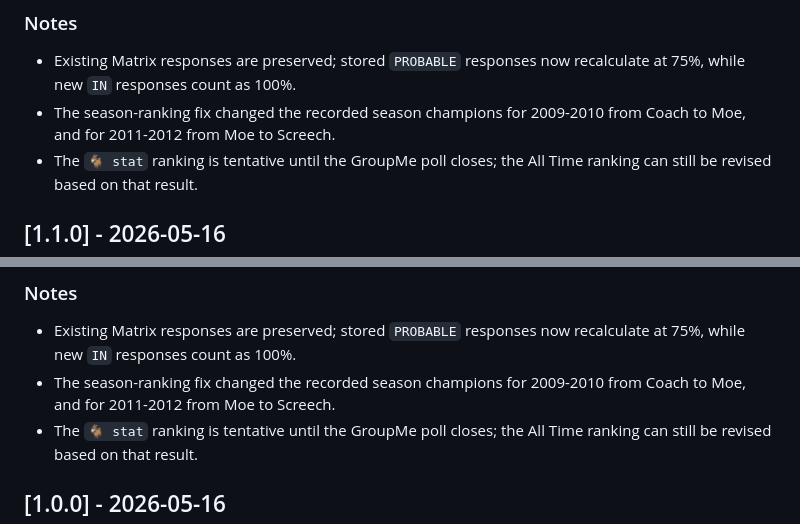
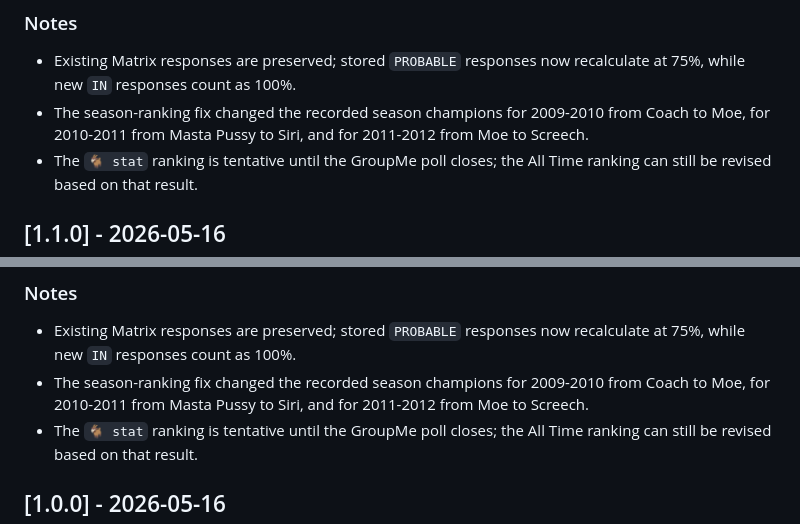
Before and after one commit to 1minus1/gopt.poker, a Markdown page: CHANGELOG.md, 2 parts joined by grey strips. Rendered like a GitHub page.

Commit message:
Add 2010 season champion note

```diff
--- a/CHANGELOG.md
+++ b/CHANGELOG.md
@@ -33,7 +33,8 @@ the `1.1.1` patch.
 - Existing Matrix responses are preserved; stored `PROBABLE` responses now
   recalculate at 75%, while new `IN` responses count as 100%.
 - The season-ranking fix changed the recorded season champions for 2009-2010
-  from Coach to Moe, and for 2011-2012 from Moe to Screech.
+  from Coach to Moe, for 2010-2011 from Masta Pussy to Siri, and for
+  2011-2012 from Moe to Screech.
 - The `🐐 stat` ranking is tentative until the GroupMe poll closes; the All
   Time ranking can still be revised based on that result.
 
@@ -61,7 +62,8 @@ the `1.1.1` patch.
 - Existing Matrix responses are preserved; stored `PROBABLE` responses now
   recalculate at 75%, while new `IN` responses count as 100%.
 - The season-ranking fix changed the recorded season champions for 2009-2010
-  from Coach to Moe, and for 2011-2012 from Moe to Screech.
+  from Coach to Moe, for 2010-2011 from Masta Pussy to Siri, and for
+  2011-2012 from Moe to Screech.
 - The `🐐 stat` ranking is tentative until the GroupMe poll closes; the All
   Time ranking can still be revised based on that result.
 
```
